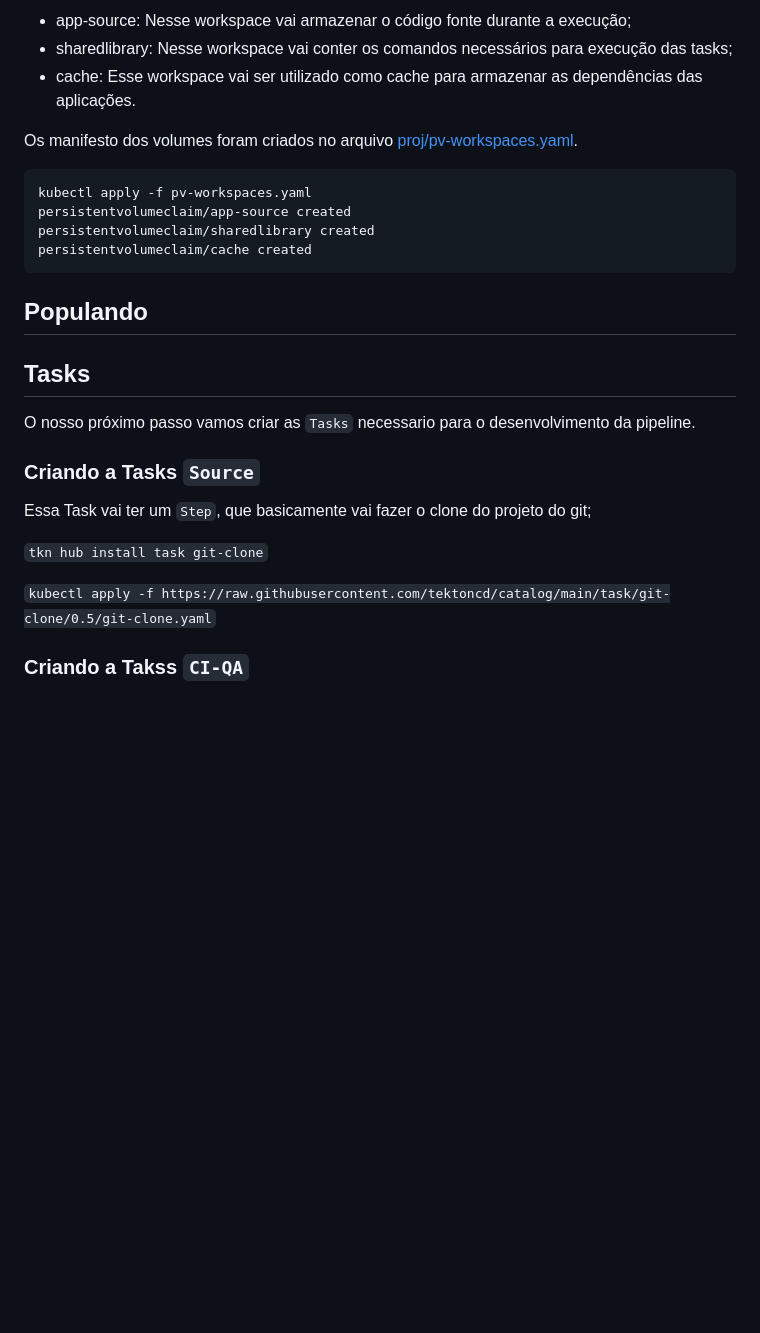
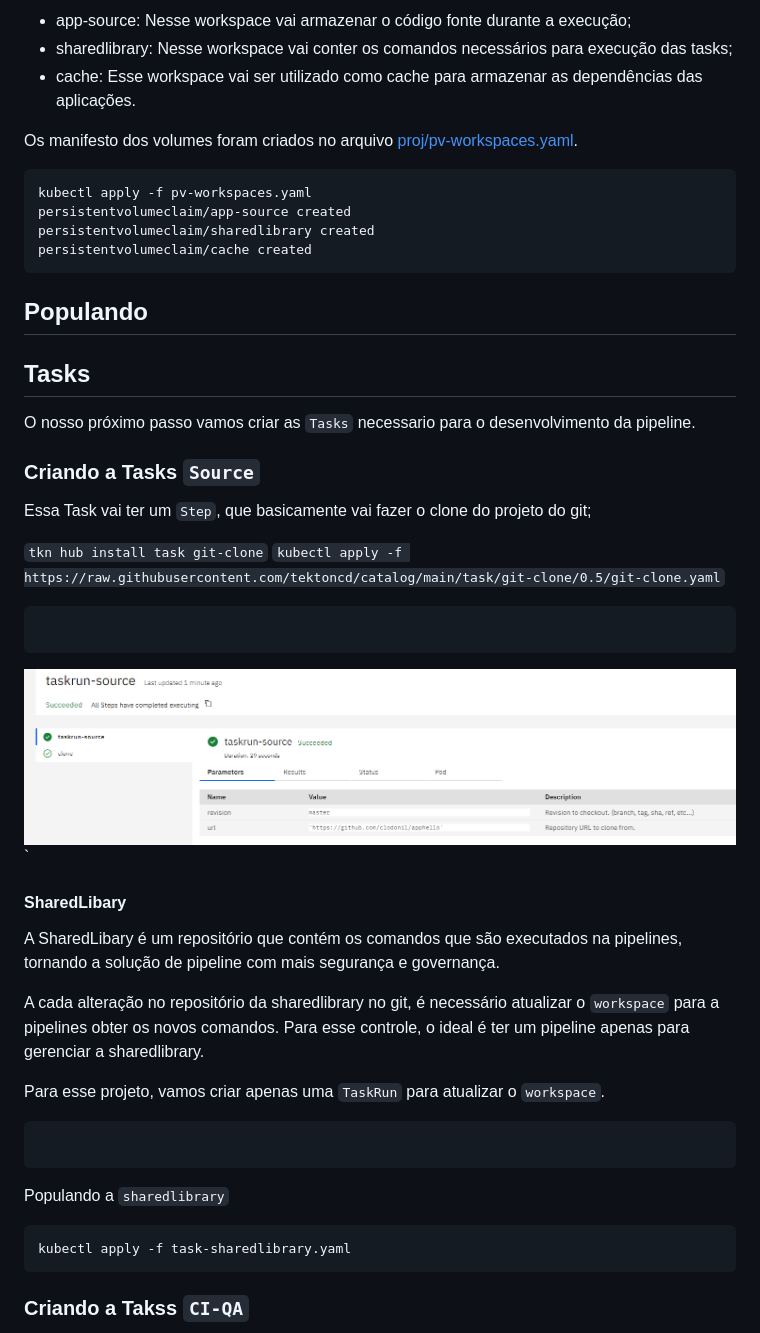
Before and after one commit to clodonil/treinamento_tekton_pipelines, a Markdown page: tasks-dev.md, the part around the change. Drawn GitHub-style; pictures changed too: img/image8.png (added); blank space fills up the shorter version.

````diff
--- a/tasks-dev.md
+++ b/tasks-dev.md
@@ -48,7 +48,7 @@ Para desenvolvimento da pipeline vamos precisar de 3 `workspace`:
 
 Os manifesto dos volumes foram criados no arquivo [proj/pv-workspaces.yaml](proj/pv-workspaces.yaml).
 
-```bash
+```bash:proj/pv-workspaces.yaml
 kubectl apply -f pv-workspaces.yaml
 persistentvolumeclaim/app-source created
 persistentvolumeclaim/sharedlibrary created
@@ -59,12 +59,35 @@ persistentvolumeclaim/cache created
 ## Tasks
 O nosso próximo passo vamos criar as `Tasks` necessario para o desenvolvimento da pipeline.
 
+
 ### Criando a Tasks `Source`
 Essa Task vai ter um `Step`, que basicamente vai fazer o clone do projeto do git;
 
 `tkn hub install task git-clone`
+`kubectl apply -f https://raw.githubusercontent.com/tektoncd/catalog/main/task/git-clone/0.5/git-clone.yaml`
 
-`kubectl apply -f https://raw.githubusercontent.com/tektoncd/catalog/main/task/git-clone/0.5/git-clone.yaml`
+```yaml:proj/Source/taskrun-source.yaml
+```
+![sourcerun](img/image8.png)`
+
+
+#### SharedLibary
+
+A SharedLibary é um repositório que contém os comandos que são executados na pipelines, tornando a solução de pipeline com mais segurança e governança.
+
+A cada alteração no repositório da sharedlibrary no git, é necessário atualizar o `workspace` para a pipelines obter os novos comandos. Para esse controle, o ideal é ter um pipeline apenas para gerenciar a sharedlibrary.
+
+Para esse projeto, vamos criar apenas uma `TaskRun` para atualizar o `workspace`.
+
+```yaml:proj/tasks/Source/task-sharedlibrary.yaml
+
+```
+
+Populando a `sharedlibrary`
+
+```bash
+kubectl apply -f task-sharedlibrary.yaml
+```
 
 ### Criando a Takss `CI-QA`
  Essa Task vai ter 2 `steps`:
````
Also changed, not shown: 5 other files.
